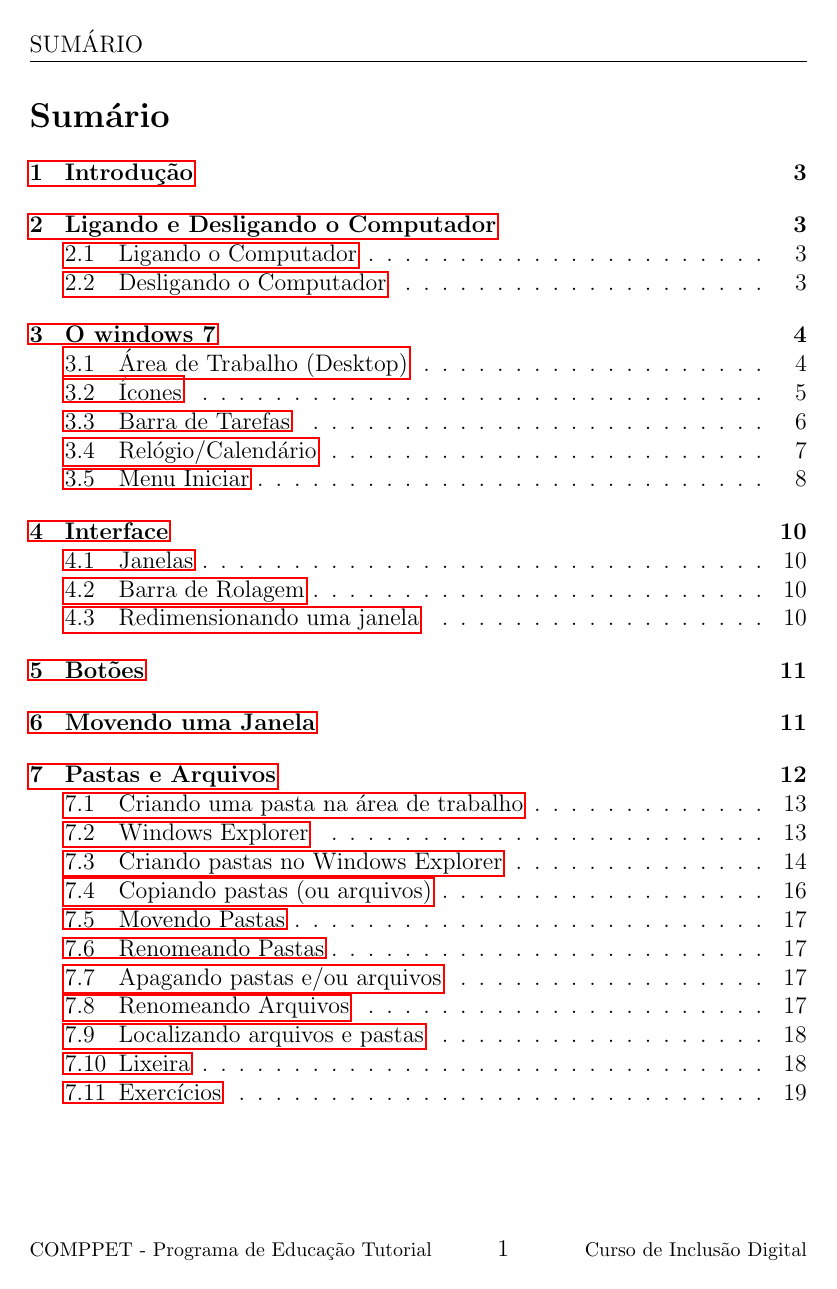
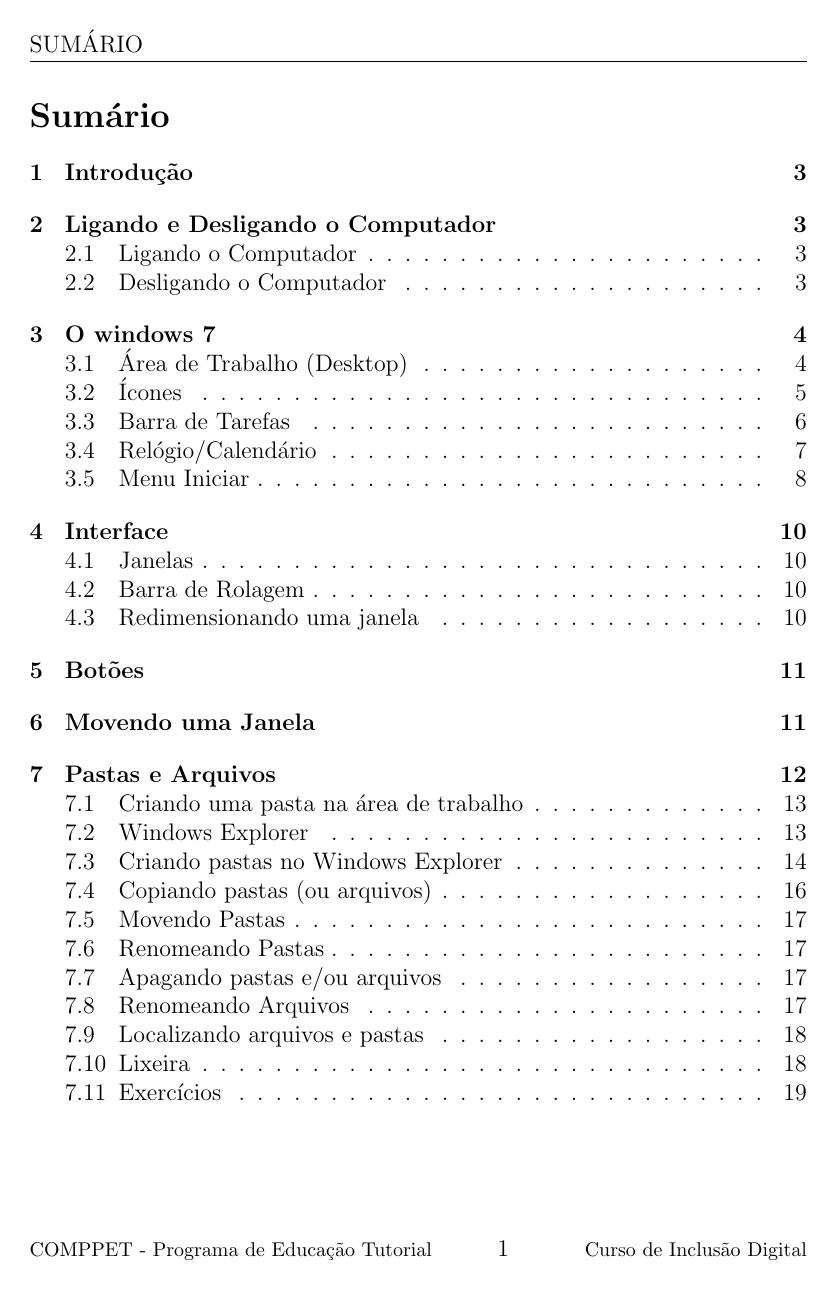
Before and after one commit to gmarson/Digital-Inclusion, a LaTeX document (Apostila Inclusão Digital/Inclusao.tex): page 1 of 39. Compiled offline with pdfLaTeX.

Commit message:
Update Inclusao.tex

```diff
--- a/Apostila Inclusão Digital/Inclusao.tex
+++ b/Apostila Inclusão Digital/Inclusao.tex
@@ -1,4 +1,4 @@
-\documentclass[12pt]{article}
+\documentclass[hidelinks,12pt]{article}
 
 \usepackage[brazil]{babel}
 \usepackage[utf8]{inputenc}
```
